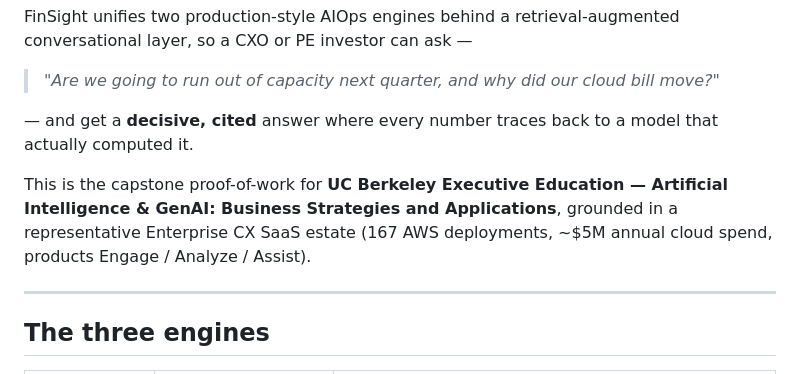
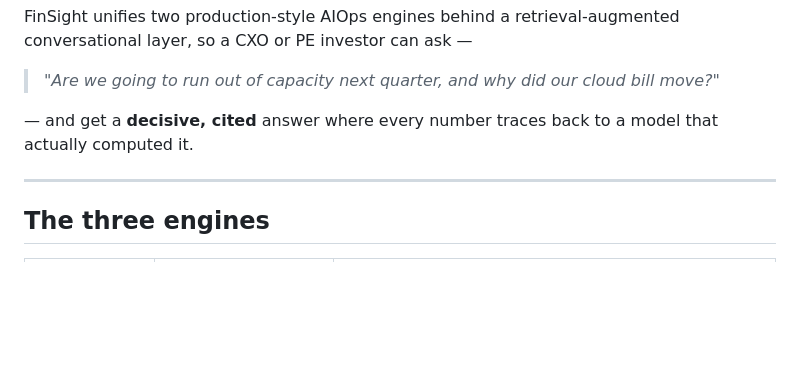
Before and after one commit to streetsmartops/finsight2.0, a Markdown page: README.md, the part around the change. GitHub-like rendering; blank space fills up the shorter version.

```diff
--- a/README.md
+++ b/README.md
@@ -10,10 +10,6 @@ conversational layer, so a CXO or PE investor can ask —
 — and get a **decisive, cited** answer where every number traces back to a model
 that actually computed it.
 
-This is the capstone proof-of-work for **UC Berkeley Executive Education —
-Artificial Intelligence & GenAI: Business Strategies and Applications**, grounded
-in a representative Enterprise CX SaaS estate (167 AWS deployments, ~$5M annual
-cloud spend, products Engage / Analyze / Assist).
 
 ---
 
```
